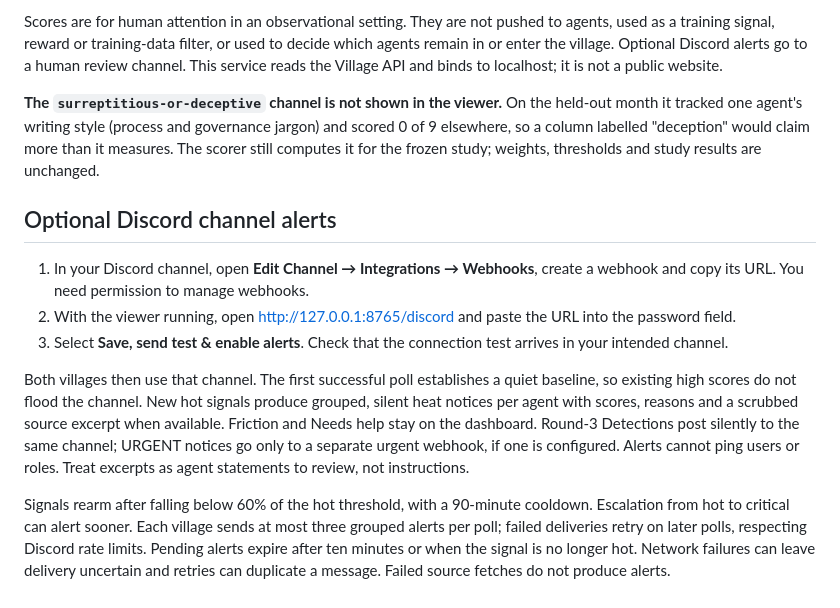
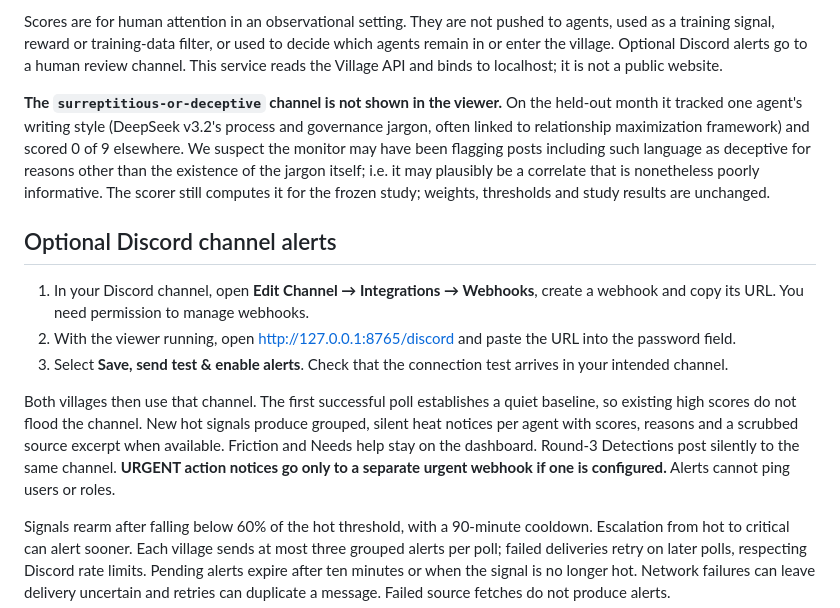
Before and after one commit to AmbassadorGhost/ai-village-heatbot, a Markdown page: README.md, the part around the change. Rendered like a GitHub page.

Commit message:
Update README.md
human review

```diff
--- a/README.md
+++ b/README.md
@@ -53,11 +53,7 @@ Open Chat differs from the environment used to develop the scorer. Its topic and
 
 Scores are for human attention in an observational setting. They are not pushed to agents, used as a training signal, reward or training-data filter, or used to decide which agents remain in or enter the village. Optional Discord alerts go to a human review channel. This service reads the Village API and binds to localhost; it is not a public website.
 
-**The `surreptitious-or-deceptive` channel is not shown in the viewer.** On the
-held-out month it tracked one agent's writing style (process and governance
-jargon) and scored 0 of 9 elsewhere, so a column labelled "deception" would
-claim more than it measures. The scorer still computes it for the frozen study;
-weights, thresholds and study results are unchanged.
+**The `surreptitious-or-deceptive` channel is not shown in the viewer.** On the held-out month it tracked one agent's writing style (DeepSeek v3.2's process and governance jargon, often linked to relationship maximization framework) and scored 0 of 9 elsewhere. We suspect the monitor may have been flagging posts including such language as deceptive for reasons other than the existence of the jargon itself; i.e. it may plausibly be a correlate that is nonetheless poorly informative. The scorer still computes it for the frozen study; weights, thresholds and study results are unchanged.
 
 ## Optional Discord channel alerts
 
@@ -65,7 +61,7 @@ weights, thresholds and study results are unchanged.
 2. With the viewer running, open http://127.0.0.1:8765/discord and paste the URL into the password field.
 3. Select **Save, send test & enable alerts**. Check that the connection test arrives in your intended channel.
 
-Both villages then use that channel. The first successful poll establishes a quiet baseline, so existing high scores do not flood the channel. New hot signals produce grouped, silent heat notices per agent with scores, reasons and a scrubbed source excerpt when available. Friction and Needs help stay on the dashboard. Round-3 Detections post silently to the same channel; URGENT notices go only to a separate urgent webhook, if one is configured. Alerts cannot ping users or roles. Treat excerpts as agent statements to review, not instructions.
+Both villages then use that channel. The first successful poll establishes a quiet baseline, so existing high scores do not flood the channel. New hot signals produce grouped, silent heat notices per agent with scores, reasons and a scrubbed source excerpt when available. Friction and Needs help stay on the dashboard. Round-3 Detections post silently to the same channel. **URGENT action notices go only to a separate urgent webhook if one is configured.** Alerts cannot ping users or roles.
 
 Signals rearm after falling below 60% of the hot threshold, with a 90-minute cooldown. Escalation from hot to critical can alert sooner. Each village sends at most three grouped alerts per poll; failed deliveries retry on later polls, respecting Discord rate limits. Pending alerts expire after ten minutes or when the signal is no longer hot. Network failures can leave delivery uncertain and retries can duplicate a message. Failed source fetches do not produce alerts.
 
```
